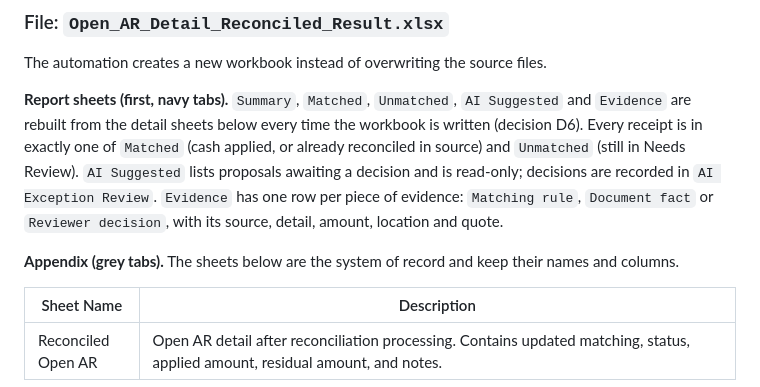
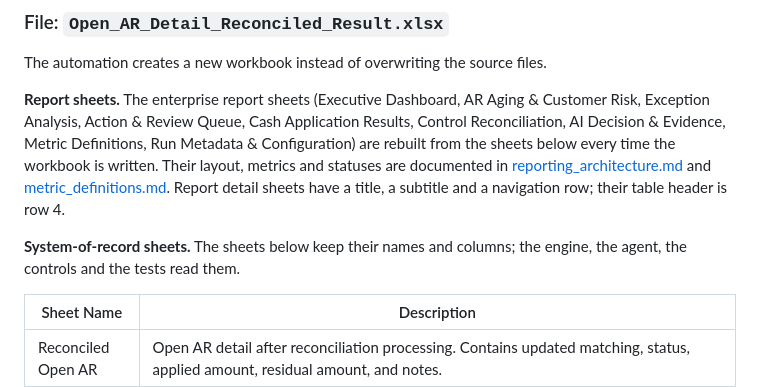
Before and after one commit to COCO-WaterBird/AR_Reconciliation_agent, a Markdown page: docs/data_dictionary.md, the part around the change. Drawn GitHub-style.

```diff
--- a/docs/data_dictionary.md
+++ b/docs/data_dictionary.md
@@ -112,17 +112,17 @@ The script may add or update the following columns in the reconciled AR output:
 
 The automation creates a new workbook instead of overwriting the source files.
 
-**Report sheets (first, navy tabs).** `Summary`, `Matched`, `Unmatched`,
-`AI Suggested` and `Evidence` are rebuilt from the detail sheets below every
-time the workbook is written (decision D6). Every receipt is in exactly one of
-`Matched` (cash applied, or already reconciled in source) and `Unmatched`
-(still in Needs Review). `AI Suggested` lists proposals awaiting a decision
-and is read-only; decisions are recorded in `AI Exception Review`. `Evidence`
-has one row per piece of evidence: `Matching rule`, `Document fact` or
-`Reviewer decision`, with its source, detail, amount, location and quote.
+**Report sheets.** The enterprise report sheets (Executive Dashboard, AR
+Aging & Customer Risk, Exception Analysis, Action & Review Queue, Cash
+Application Results, Control Reconciliation, AI Decision & Evidence, Metric
+Definitions, Run Metadata & Configuration) are rebuilt from the sheets below
+every time the workbook is written. Their layout, metrics and statuses are
+documented in [reporting_architecture.md](reporting_architecture.md) and
+[metric_definitions.md](metric_definitions.md). Report detail sheets have a
+title, a subtitle and a navigation row; their table header is row 4.
 
-**Appendix (grey tabs).** The sheets below are the system of record and keep
-their names and columns.
+**System-of-record sheets.** The sheets below keep their names and columns;
+the engine, the agent, the controls and the tests read them.
 
 | Sheet Name | Description |
 |---|---|
```
Also changed, not shown: README.md (+28 -26 lines), docs/metric_definitions.md (added, +175 -0 lines), docs/reporting_architecture.md (added, +148 -0 lines), docs/images/results.png, 4 other files.
